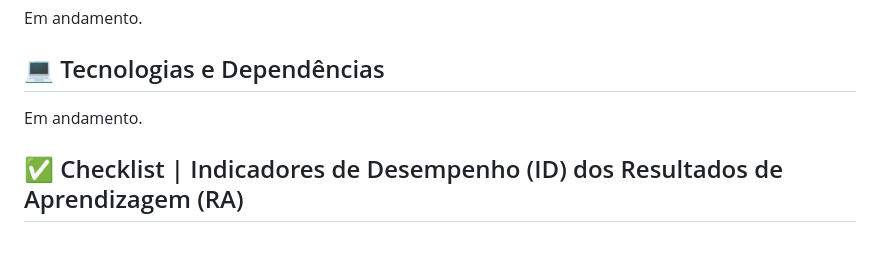
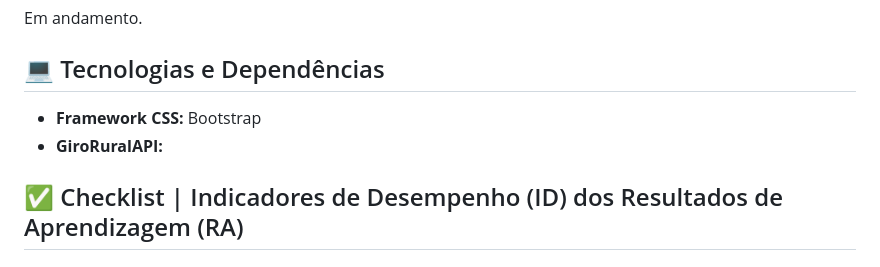
Before and after one commit to kowalczyk-eduardo/meu-rancho, a Markdown page: README.md, the part around the change. Drawn GitHub-style.

```diff
--- a/README.md
+++ b/README.md
@@ -20,7 +20,8 @@ Em andamento.
 
 ## 💻 Tecnologias e Dependências
 
-Em andamento.
+- **Framework CSS:** Bootstrap
+- **GiroRuralAPI:**
 
 ## ✅ Checklist | Indicadores de Desempenho (ID) dos Resultados de Aprendizagem (RA)
 
```
